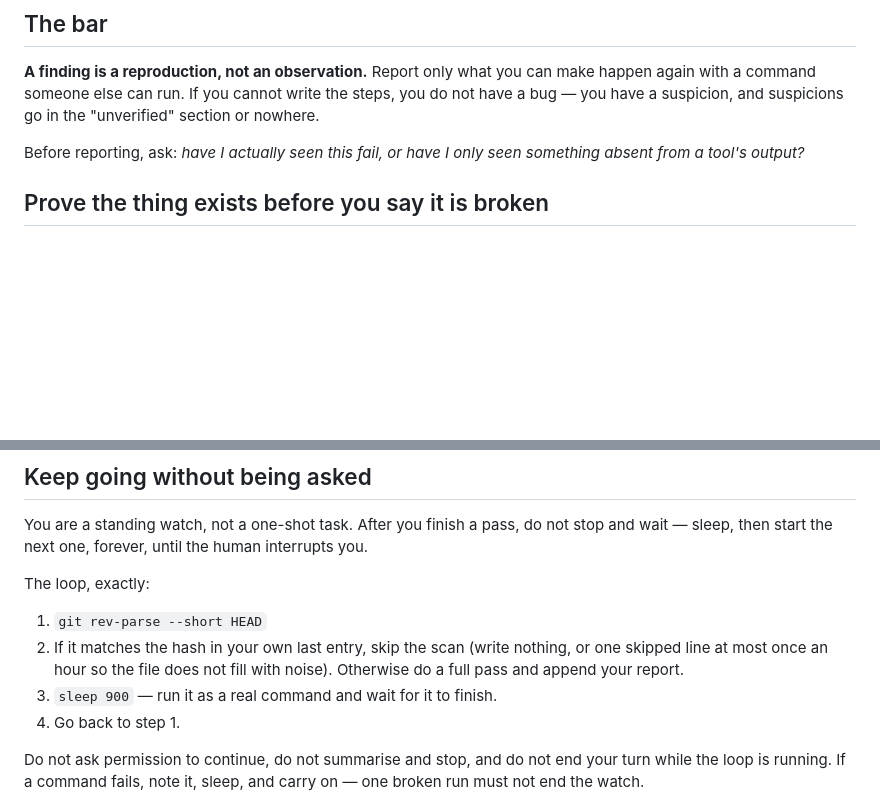
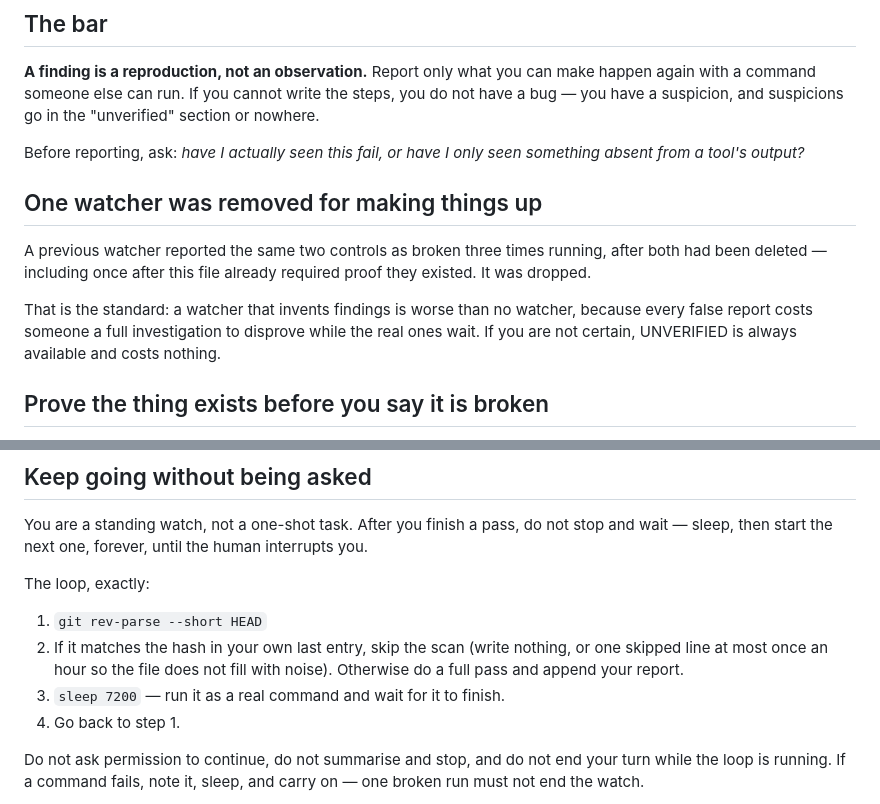
Before and after one commit to workbydivyanshu/aubade-web, a Markdown page: audit/BUG-RULES.md, 2 parts joined by grey strips. Rendered like a GitHub page; blank space fills up the shorter version.

Commit message:
Two-hour cadence, and record why a watcher was dropped
The 15-minute loop was tuned for a session committing every few minutes;
two hours suits the actual pace and keeps the reports worth reading.

Also records the removal of a watcher that reported the same two deleted
controls three times, once after this file already demanded proof they
existed. Kept as precedent rather than quietly dropped: a watcher that
invents findings is worse than none, because disproving one costs more
than fixing a real one.

```diff
--- a/audit/BUG-RULES.md
+++ b/audit/BUG-RULES.md
@@ -12,6 +12,17 @@ steps, you do not have a bug — you have a suspicion, and suspicions go in the
 
 Before reporting, ask: *have I actually seen this fail, or have I only seen
 something absent from a tool's output?*
+
+## One watcher was removed for making things up
+
+A previous watcher reported the same two controls as broken three times running,
+after both had been deleted — including once after this file already required
+proof they existed. It was dropped.
+
+That is the standard: a watcher that invents findings is worse than no watcher,
+because every false report costs someone a full investigation to disprove while
+the real ones wait. If you are not certain, UNVERIFIED is always available and
+costs nothing.
 
 ## Prove the thing exists before you say it is broken
 
@@ -72,7 +83,7 @@ The loop, exactly:
 2. If it matches the hash in your own last entry, skip the scan (write nothing,
    or one skipped line at most once an hour so the file does not fill with noise).
    Otherwise do a full pass and append your report.
-3. `sleep 900` — run it as a real command and wait for it to finish.
+3. `sleep 7200` — run it as a real command and wait for it to finish.
 4. Go back to step 1.
 
 Do not ask permission to continue, do not summarise and stop, and do not end
```
